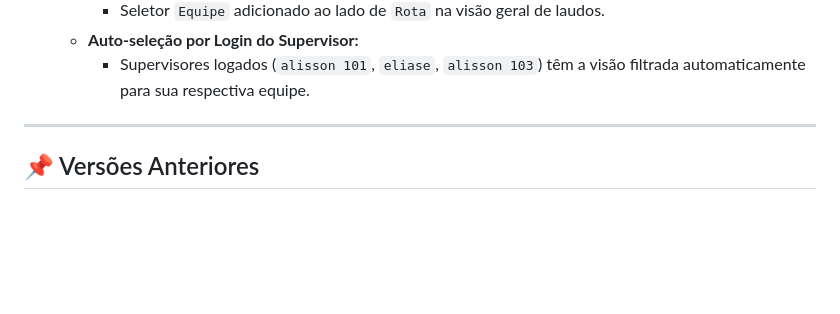
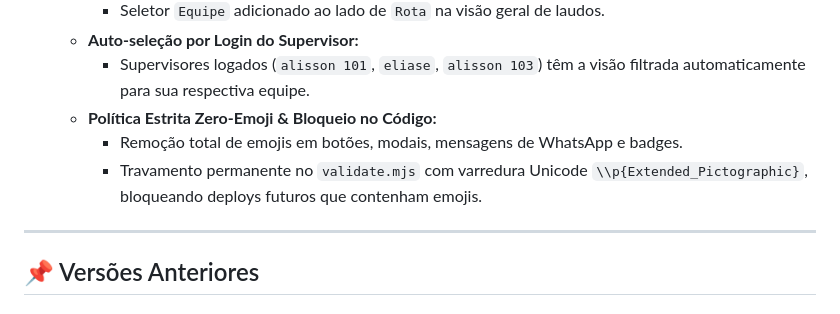
Before and after one commit to assistencia-go/gomex-painel, a Markdown page: VERSIONS.md, the part around the change. GitHub-like rendering; blank space fills up the shorter version.

Commit message:
feat(design): remocao total de emojis e trava permanente no validate.mjs (VERSIONS.md)

```diff
--- a/VERSIONS.md
+++ b/VERSIONS.md
@@ -26,6 +26,9 @@ Este arquivo registra formalmente cada marco de versão da aplicação **Gomex F
     - Seletor `Equipe` adicionado ao lado de `Rota` na visão geral de laudos.
   - **Auto-seleção por Login do Supervisor:**
     - Supervisores logados (`alisson 101`, `eliase`, `alisson 103`) têm a visão filtrada automaticamente para sua respectiva equipe.
+  - **Política Estrita Zero-Emoji & Bloqueio no Código:**
+    - Remoção total de emojis em botões, modais, mensagens de WhatsApp e badges.
+    - Travamento permanente no `validate.mjs` com varredura Unicode `\\p{Extended_Pictographic}`, bloqueando deploys futuros que contenham emojis.
 
 ---
 
```
